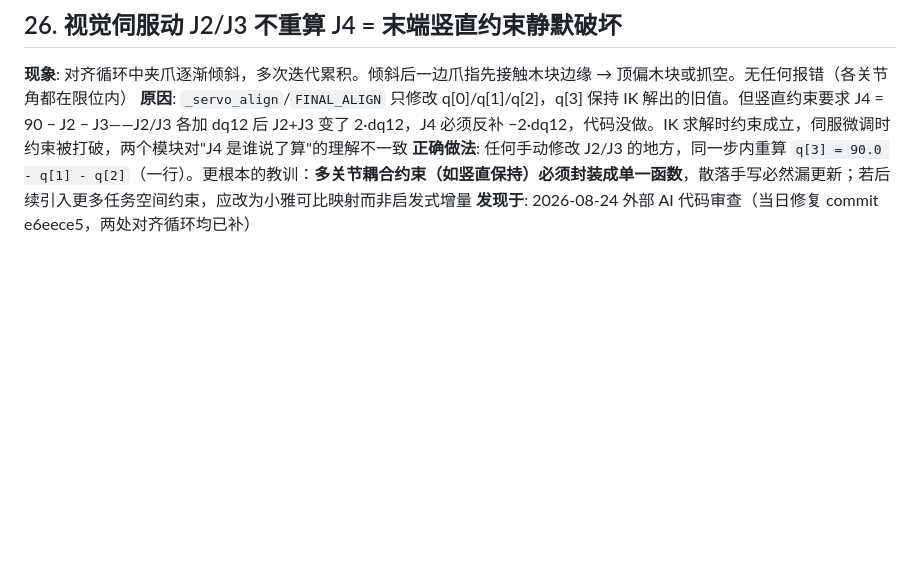
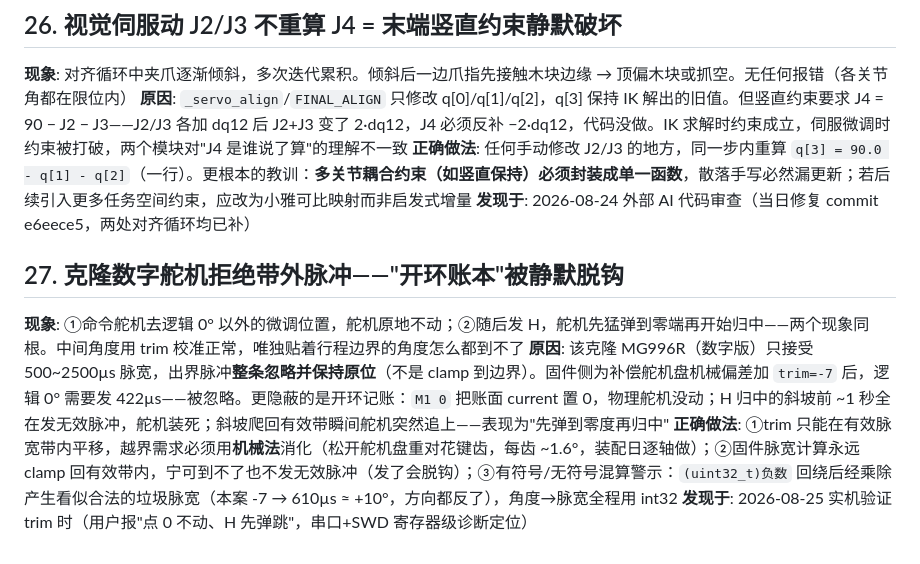
Before and after one commit to diexie10/arm-grasp, a Markdown page: docs/knowledge/KNOWN_TRAPS.md, the part around the change. Drawn GitHub-style; blank space fills up the shorter version.

Commit message:
docs: KNOWN_TRAPS #27 - clone digital servo rejects out-of-band pulses

```diff
--- a/docs/knowledge/KNOWN_TRAPS.md
+++ b/docs/knowledge/KNOWN_TRAPS.md
@@ -173,3 +173,9 @@
 **原因**: `_servo_align`/`FINAL_ALIGN` 只修改 q[0]/q[1]/q[2]，q[3] 保持 IK 解出的旧值。但竖直约束要求 J4 = 90 − J2 − J3——J2/J3 各加 dq12 后 J2+J3 变了 2·dq12，J4 必须反补 −2·dq12，代码没做。IK 求解时约束成立，伺服微调时约束被打破，两个模块对"J4 是谁说了算"的理解不一致
 **正确做法**: 任何手动修改 J2/J3 的地方，同一步内重算 `q[3] = 90.0 - q[1] - q[2]`（一行）。更根本的教训：**多关节耦合约束（如竖直保持）必须封装成单一函数**，散落手写必然漏更新；若后续引入更多任务空间约束，应改为小雅可比映射而非启发式增量
 **发现于**: 2026-08-24 外部 AI 代码审查（当日修复 commit e6eece5，两处对齐循环均已补）
+
+## 27. 克隆数字舵机拒绝带外脉冲——"开环账本"被静默脱钩
+**现象**: ①命令舵机去逻辑 0° 以外的微调位置，舵机原地不动；②随后发 H，舵机先猛弹到零端再开始归中——两个现象同根。中间角度用 trim 校准正常，唯独贴着行程边界的角度怎么都到不了
+**原因**: 该克隆 MG996R（数字版）只接受 500~2500µs 脉宽，出界脉冲**整条忽略并保持原位**（不是 clamp 到边界）。固件侧为补偿舵机盘机械偏差加 `trim=-7` 后，逻辑 0° 需要发 422µs——被忽略。更隐蔽的是开环记账：`M1 0` 把账面 current 置 0，物理舵机没动；H 归中的斜坡前 ~1 秒全在发无效脉冲，舵机装死；斜坡爬回有效带瞬间舵机突然追上——表现为"先弹到零度再归中"
+**正确做法**: ①trim 只能在有效脉宽带内平移，越界需求必须用**机械法**消化（松开舵机盘重对花键齿，每齿 ~1.6°，装配日逐轴做）；②固件脉宽计算永远 clamp 回有效带内，宁可到不了也不发无效脉冲（发了会脱钩）；③有符号/无符号混算警示：`(uint32_t)负数` 回绕后经乘除产生看似合法的垃圾脉宽（本案 -7 → 610µs ≈ +10°，方向都反了），角度→脉宽全程用 int32
+**发现于**: 2026-08-25 实机验证 trim 时（用户报"点 0 不动、H 先弹跳"，串口+SWD 寄存器级诊断定位）
```
